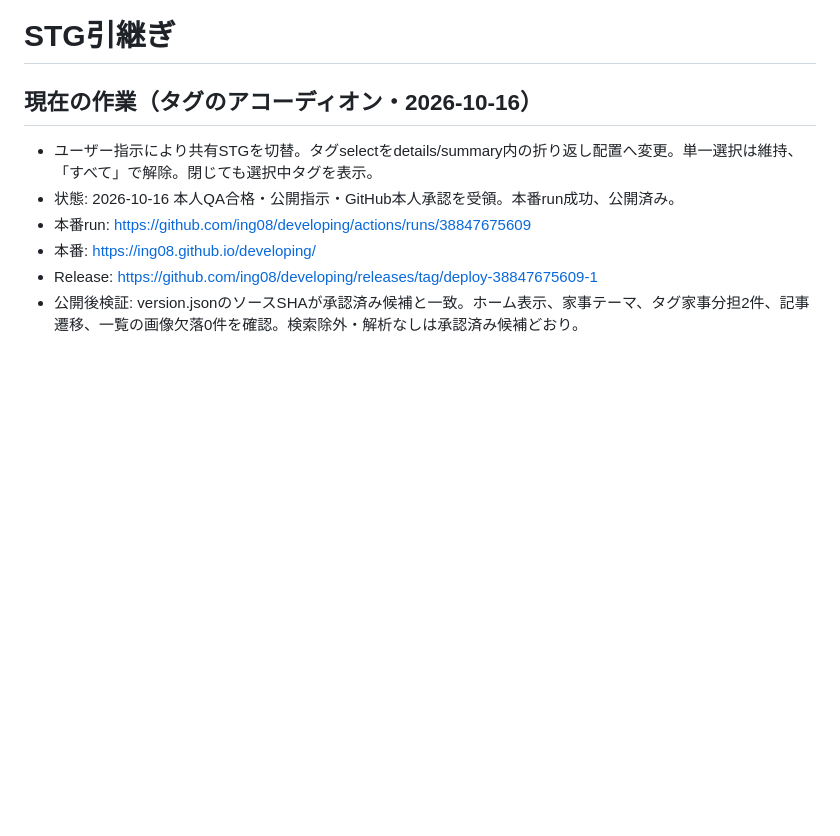
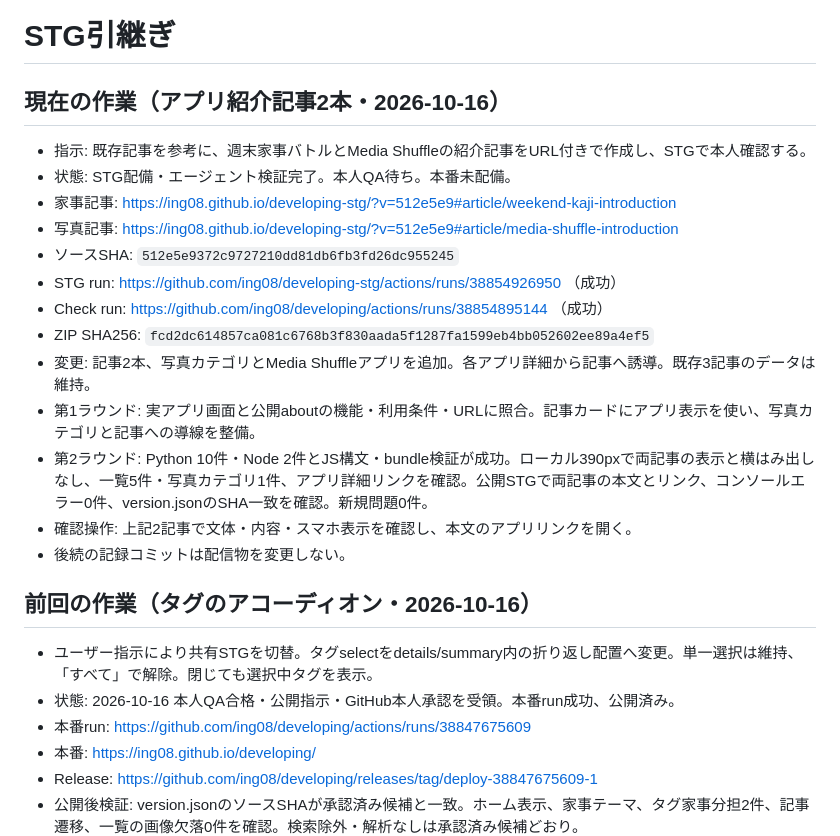
Before and after one commit to ing08/developing, a Markdown page: docs/staging.md, the part around the change. Rendered like a GitHub page; blank space fills up the shorter version.

Commit message:
docs: record application articles staging candidate

```diff
--- a/docs/staging.md
+++ b/docs/staging.md
@@ -1,6 +1,21 @@
 # STG引継ぎ
 
-## 現在の作業（タグのアコーディオン・2026-10-16）
+## 現在の作業（アプリ紹介記事2本・2026-10-16）
+
+- 指示: 既存記事を参考に、週末家事バトルとMedia Shuffleの紹介記事をURL付きで作成し、STGで本人確認する。
+- 状態: STG配備・エージェント検証完了。本人QA待ち。本番未配備。
+- 家事記事: https://ing08.github.io/developing-stg/?v=512e5e9#article/weekend-kaji-introduction
+- 写真記事: https://ing08.github.io/developing-stg/?v=512e5e9#article/media-shuffle-introduction
+- ソースSHA: `512e5e9372c9727210dd81db6fb3fd26dc955245`
+- STG run: https://github.com/ing08/developing-stg/actions/runs/38854926950 （成功）
+- Check run: https://github.com/ing08/developing/actions/runs/38854895144 （成功）
+- ZIP SHA256: `fcd2dc614857ca081c6768b3f830aada5f1287fa1599eb4bb052602ee89a4ef5`
+- 変更: 記事2本、写真カテゴリとMedia Shuffleアプリを追加。各アプリ詳細から記事へ誘導。既存3記事のデータは維持。
+- 第1ラウンド: 実アプリ画面と公開aboutの機能・利用条件・URLに照合。記事カードにアプリ表示を使い、写真カテゴリと記事への導線を整備。
+- 第2ラウンド: Python 10件・Node 2件とJS構文・bundle検証が成功。ローカル390pxで両記事の表示と横はみ出しなし、一覧5件・写真カテゴリ1件、アプリ詳細リンクを確認。公開STGで両記事の本文とリンク、コンソールエラー0件、version.jsonのSHA一致を確認。新規問題0件。
+- 確認操作: 上記2記事で文体・内容・スマホ表示を確認し、本文のアプリリンクを開く。
+- 後続の記録コミットは配信物を変更しない。
+## 前回の作業（タグのアコーディオン・2026-10-16）
 
 - ユーザー指示により共有STGを切替。タグselectをdetails/summary内の折り返し配置へ変更。単一選択は維持、「すべて」で解除。閉じても選択中タグを表示。
 - 状態: 2026-10-16 本人QA合格・公開指示・GitHub本人承認を受領。本番run成功、公開済み。
```
